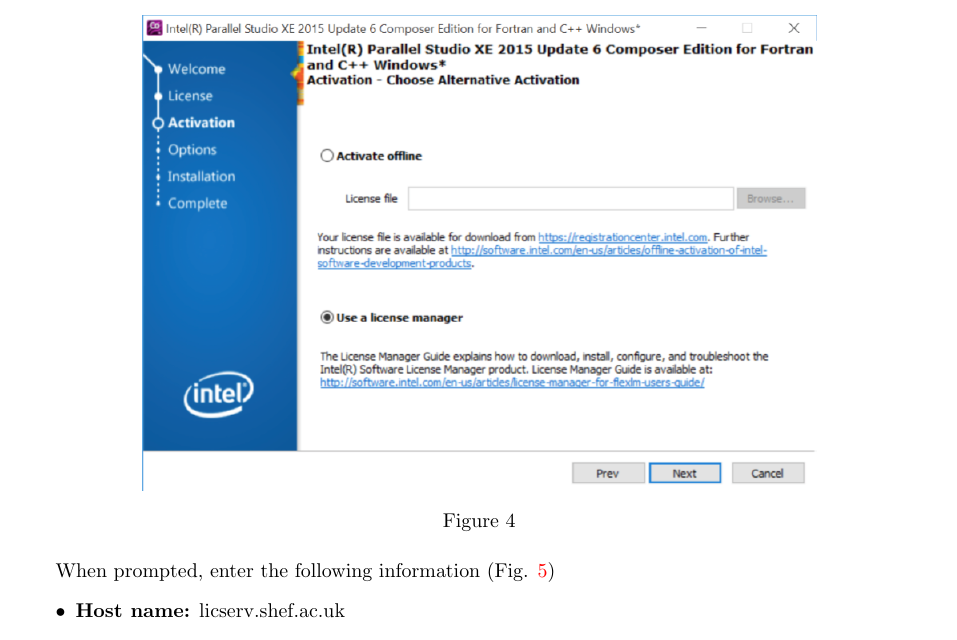
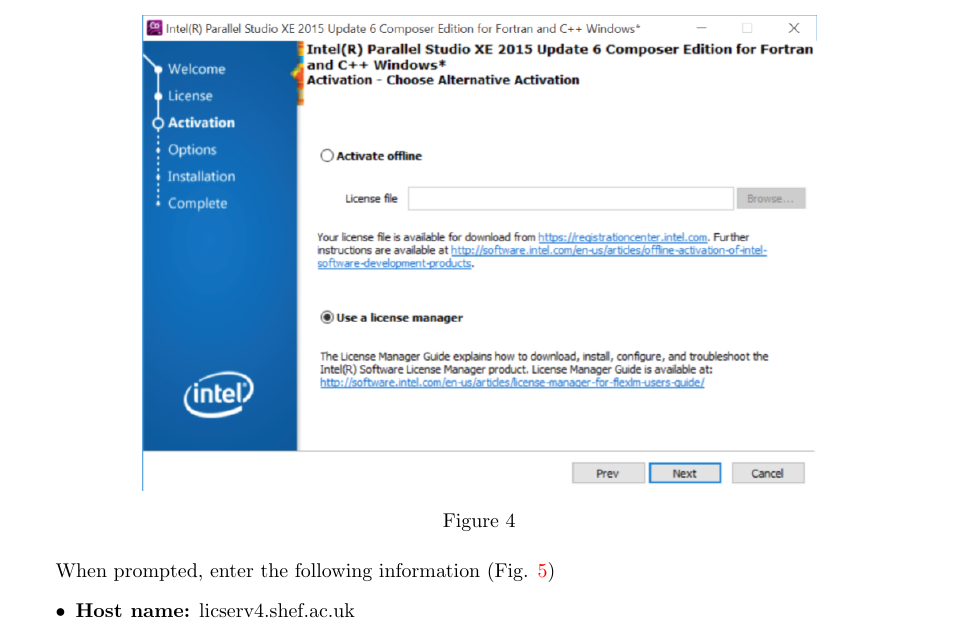
Before and after one commit to RSE-Sheffield/ApplicationSupport, a LaTeX document (Intel_Windows_instructions/Intel_Installation instructions_Windows.tex): part of page 3 of 4, cut so that both start at the same text. Compiled offline with pdfLaTeX.

Commit message:
Updated the licenser server details
changed to licserv4.sheff.ac.uk

```diff
--- a/Intel_Windows_instructions/Intel_Installation instructions_Windows.tex
+++ b/Intel_Windows_instructions/Intel_Installation instructions_Windows.tex
@@ -76,7 +76,7 @@
 
 When prompted, enter the following information (Fig. \ref{fig:VS5})
 \begin{itemize}
-\item \textbf{Host name:} licserv.shef.ac.uk
+\item \textbf{Host name:} licserv4.shef.ac.uk
 \item \textbf{Port:} 28518
 \end{itemize}
 \begin{figure}[ht]
```
Also changed, not shown: 1 other file.
